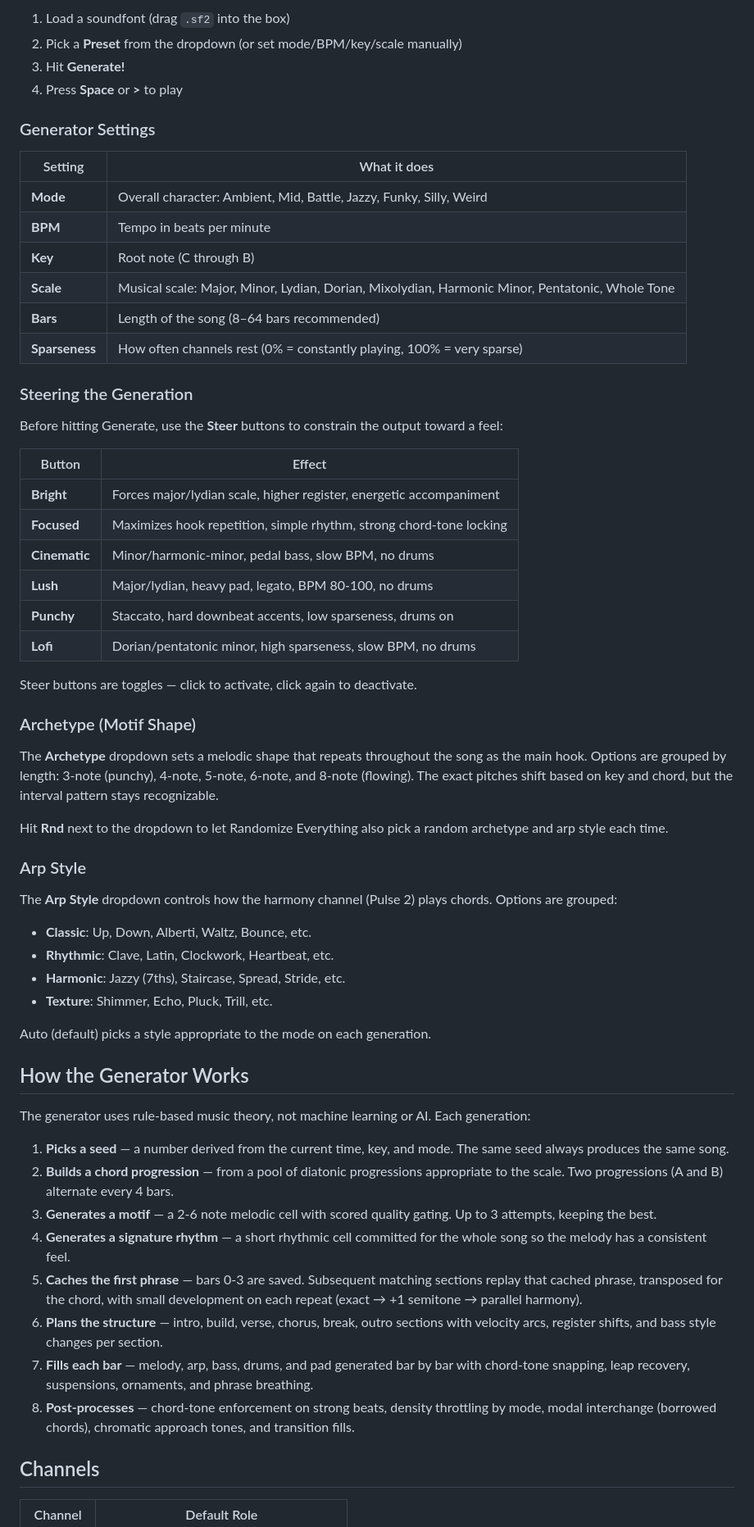
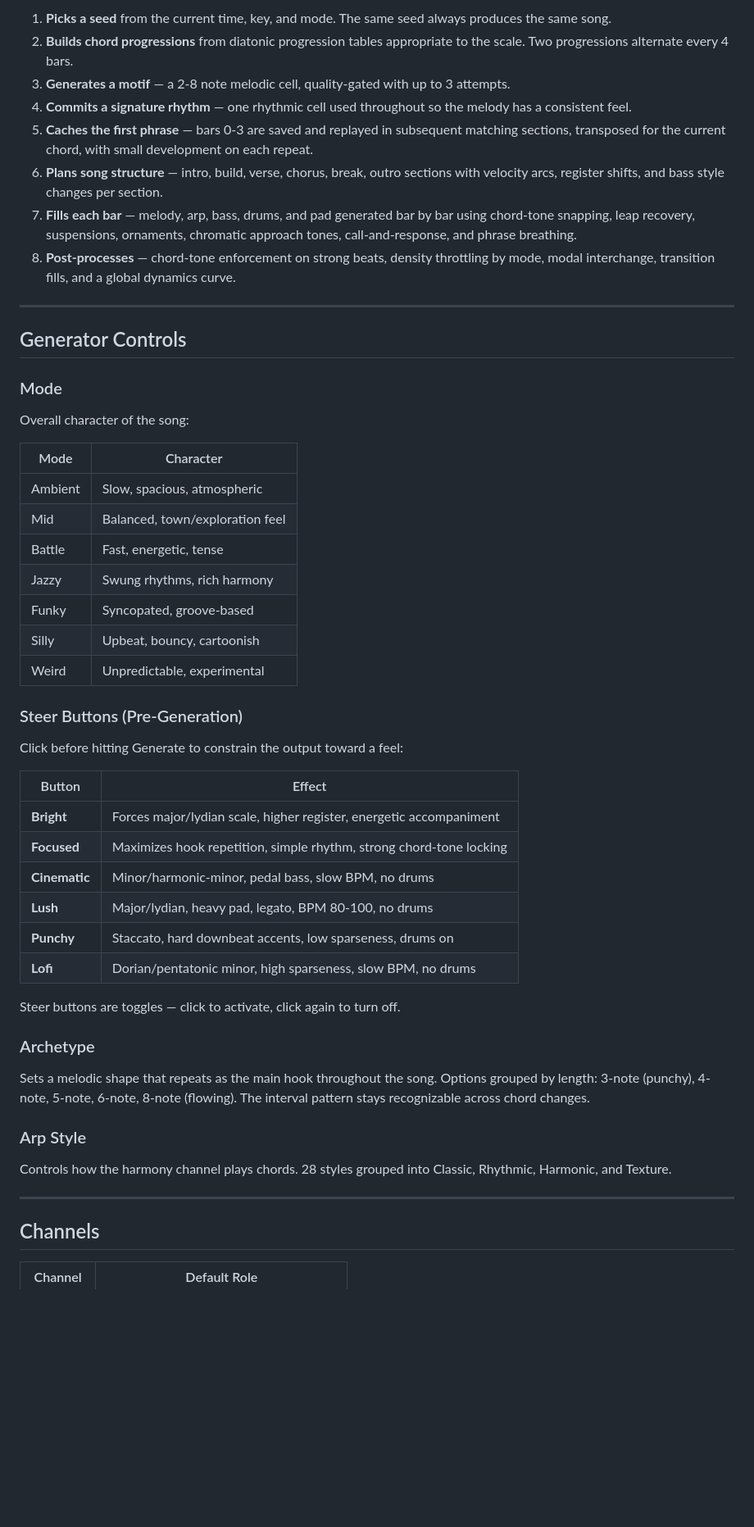
Before and after one commit to plantpalboy/bloop-maker, a Markdown page: README.md, the part around one of its changes. Shown at 82% size. Rendered like a GitHub page; blank space fills up the shorter version.

```diff
--- a/README.md
+++ b/README.md
@@ -44,23 +77,34 @@ Without a soundfont you can still generate, edit, and export MIDI — you just w
 
-1. Load a soundfont (drag `.sf2` into the box)
-2. Pick a **Preset** from the dropdown (or set mode/BPM/key/scale manually)
-3. Hit **Generate!**
-4. Press **Space** or **>** to play
+1. **Picks a seed** from the current time, key, and mode. The same seed always produces the same song.
+2. **Builds chord progressions** from diatonic progression tables appropriate to the scale. Two progressions alternate every 4 bars.
+3. **Generates a motif** — a 2-8 note melodic cell, quality-gated with up to 3 attempts.
+4. **Commits a signature rhythm** — one rhythmic cell used throughout so the melody has a consistent feel.
+5. **Caches the first phrase** — bars 0-3 are saved and replayed in subsequent matching sections, transposed for the current chord, with small development on each repeat.
+6. **Plans song structure** — intro, build, verse, chorus, break, outro sections with velocity arcs, register shifts, and bass style changes per section.
+7. **Fills each bar** — melody, arp, bass, drums, and pad generated bar by bar using chord-tone snapping, leap recovery, suspensions, ornaments, chromatic approach tones, call-and-response, and phrase breathing.
+8. **Post-processes** — chord-tone enforcement on strong beats, density throttling by mode, modal interchange, transition fills, and a global dynamics curve.
 
-### Generator Settings
+---
 
-| Setting | What it does |
-|---------|-------------|
-| **Mode** | Overall character: Ambient, Mid, Battle, Jazzy, Funky, Silly, Weird |
-| **BPM** | Tempo in beats per minute |
-| **Key** | Root note (C through B) |
-| **Scale** | Musical scale: Major, Minor, Lydian, Dorian, Mixolydian, Harmonic Minor, Pentatonic, Whole Tone |
-| **Bars** | Length of the song (8–64 bars recommended) |
-| **Sparseness** | How often channels rest (0% = constantly playing, 100% = very sparse) |
+## Generator Controls
 
-### Steering the Generation
+### Mode
 
-Before hitting Generate, use the **Steer** buttons to constrain the output toward a feel:
+Overall character of the song:
+
+| Mode | Character |
+|------|-----------|
+| Ambient | Slow, spacious, atmospheric |
+| Mid | Balanced, town/exploration feel |
+| Battle | Fast, energetic, tense |
+| Jazzy | Swung rhythms, rich harmony |
+| Funky | Syncopated, groove-based |
+| Silly | Upbeat, bouncy, cartoonish |
+| Weird | Unpredictable, experimental |
+
+### Steer Buttons (Pre-Generation)
+
+Click before hitting Generate to constrain the output toward a feel:
 
 | Button | Effect |
 |--------|--------|
@@ -71,36 +115,17 @@ Before hitting Generate, use the **Steer** buttons to constrain the output towar
 | **Punchy** | Staccato, hard downbeat accents, low sparseness, drums on |
 | **Lofi** | Dorian/pentatonic minor, high sparseness, slow BPM, no drums |
 
-Steer buttons are toggles — click to activate, click again to deactivate.
+Steer buttons are toggles — click to activate, click again to turn off.
 
-### Archetype (Motif Shape)
+### Archetype
 
-The **Archetype** dropdown sets a melodic shape that repeats throughout the song as the main hook. Options are grouped by length: 3-note (punchy), 4-note, 5-note, 6-note, and 8-note (flowing). The exact pitches shift based on key and chord, but the interval pattern stays recognizable.
-
-Hit **Rnd** next to the dropdown to let Randomize Everything also pick a random archetype and arp style each time.
+Sets a melodic shape that repeats as the main hook throughout the song. Options grouped by length: 3-note (punchy), 4-note, 5-note, 6-note, 8-note (flowing). The interval pattern stays recognizable across chord changes.
 
 ### Arp Style
 
-The **Arp Style** dropdown controls how the harmony channel (Pulse 2) plays chords. Options are grouped:
-- **Classic**: Up, Down, Alberti, Waltz, Bounce, etc.
-- **Rhythmic**: Clave, Latin, Clockwork, Heartbeat, etc.
-- **Harmonic**: Jazzy (7ths), Staircase, Spread, Stride, etc.
-- **Texture**: Shimmer, Echo, Pluck, Trill, etc.
+Controls how the harmony channel plays chords. 28 styles grouped into Classic, Rhythmic, Harmonic, and Texture.
 
-Auto (default) picks a style appropriate to the mode on each generation.
-
-## How the Generator Works
-
-The generator uses rule-based music theory, not machine learning or AI. Each generation:
-
-1. **Picks a seed** — a number derived from the current time, key, and mode. The same seed always produces the same song.
-2. **Builds a chord progression** — from a pool of diatonic progressions appropriate to the scale. Two progressions (A and B) alternate every 4 bars.
-3. **Generates a motif** — a 2-6 note melodic cell with scored quality gating. Up to 3 attempts, keeping the best.
-4. **Generates a signature rhythm** — a short rhythmic cell committed for the whole song so the melody has a consistent feel.
-5. **Caches the first phrase** — bars 0-3 are saved. Subsequent matching sections replay that cached phrase, transposed for the chord, with small development on each repeat (exact → +1 semitone → parallel harmony).
-6. **Plans the structure** — intro, build, verse, chorus, break, outro sections with velocity arcs, register shifts, and bass style changes per section.
-7. **Fills each bar** — melody, arp, bass, drums, and pad generated bar by bar with chord-tone snapping, leap recovery, suspensions, ornaments, and phrase breathing.
-8. **Post-processes** — chord-tone enforcement on strong beats, density throttling by mode, modal interchange (borrowed chords), chromatic approach tones, and transition fills.
+---
 
 ## Channels
 
```
Also changed, not shown: other parts of README.md (+93 -60 lines).
